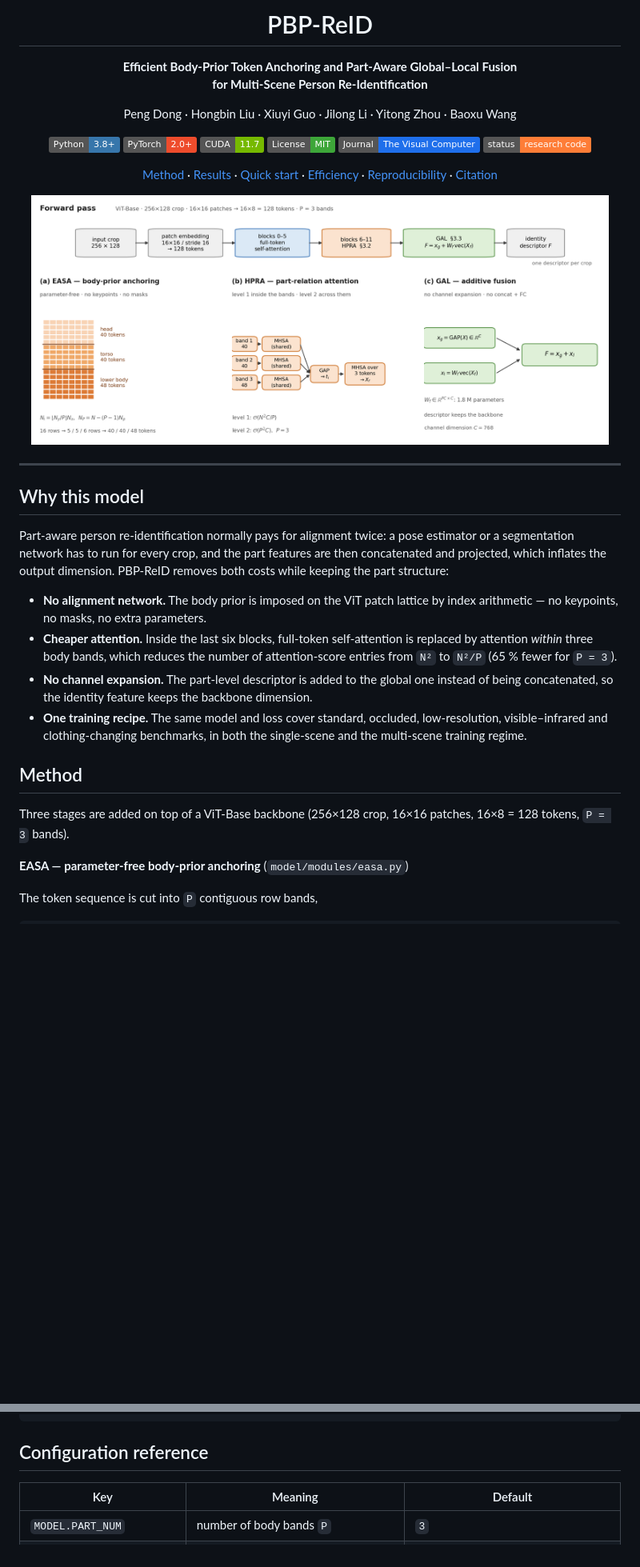
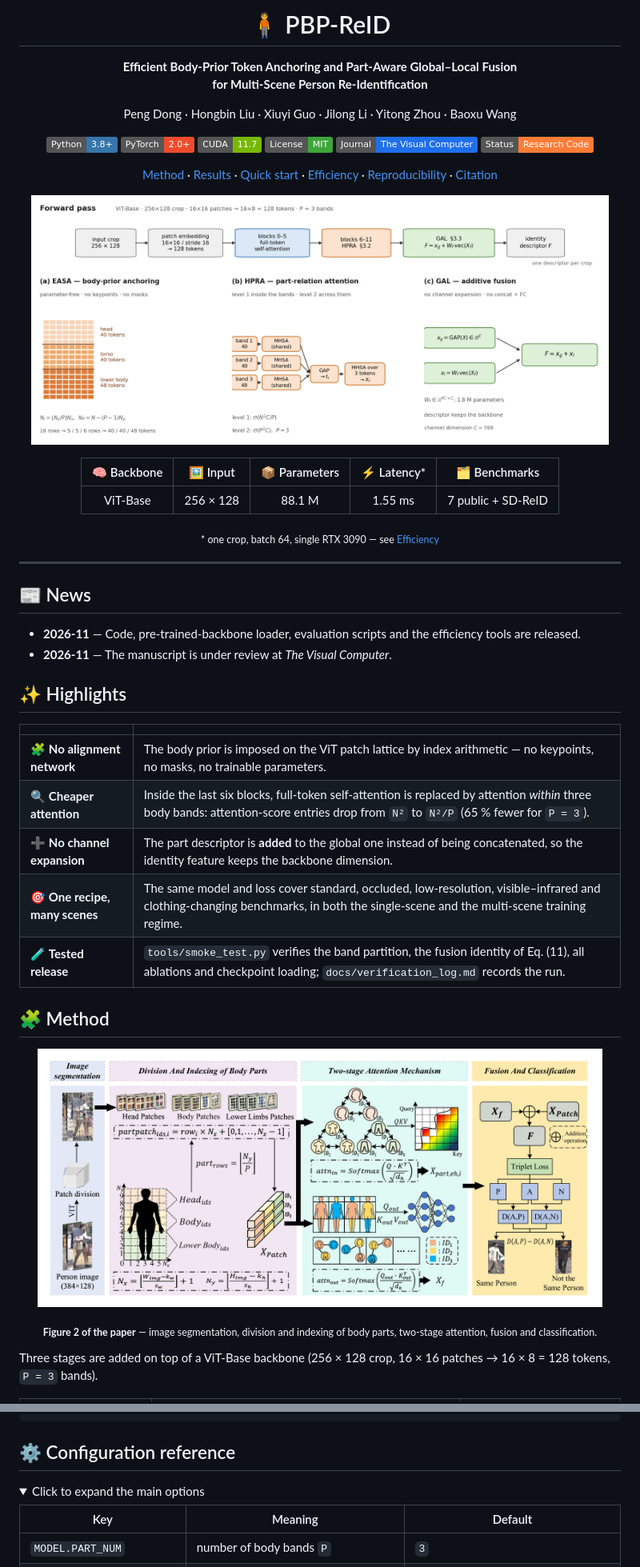
Before and after one commit to dongpeng011/PBP-ReID-Net, a Markdown page: README.md, 2 parts joined by grey strips. Shown at 80% size. GitHub-like rendering; pictures changed too: docs/assets/paper_fig2.png (added); folded sections open; badges without logos; blank space fills up the shorter version.

````diff
--- a/README.md
+++ b/README.md
@@ -1,6 +1,6 @@
 <div align="center">
 
-# PBP-ReID
+# 🧍 PBP-ReID
 
 **Efficient Body-Prior Token Anchoring and Part-Aware Global–Local Fusion<br/>for Multi-Scene Person Re-Identification**
 
@@ -11,5 +11,5 @@ Peng Dong · Hongbin Liu · Xiuyi Guo · Jilong Li · Yitong Zhou · Baoxu Wang
 [![CUDA](https://img.shields.io/badge/CUDA-11.7-76B900?logo=nvidia&logoColor=white)](https://developer.nvidia.com/cuda-toolkit)
 [![License](https://img.shields.io/badge/License-MIT-3DA639)](LICENSE)
 [![Journal](https://img.shields.io/badge/Journal-The%20Visual%20Computer-1F6FEB)](https://link.springer.com/journal/371)
-[![Status](https://img.shields.io/badge/status-research%20code-orange)]()
+[![Status](https://img.shields.io/badge/Status-Research%20Code-orange)]()
 
@@ -22,32 +22,40 @@ Peng Dong · Hongbin Liu · Xiuyi Guo · Jilong Li · Yitong Zhou · Baoxu Wang
 </p>
+
+<div align="center">
+
+| 🧠 Backbone | 🖼️ Input | 📦 Parameters | ⚡ Latency\* | 🗂️ Benchmarks |
+|:---:|:---:|:---:|:---:|:---:|
+| ViT-Base | 256 × 128 | 88.1 M | 1.55 ms | 7 public + SD-ReID |
+
+<sub>\* one crop, batch 64, single RTX 3090 — see [Efficiency](#-efficiency)</sub>
+
+</div>
 
 ---
 
-## Why this model
+## 📰 News
 
-Part-aware person re-identification normally pays for alignment twice: a pose
-estimator or a segmentation network has to run for every crop, and the part
-features are then concatenated and projected, which inflates the output
-dimension. PBP-ReID removes both costs while keeping the part structure:
+- **2026-11** — Code, pre-trained-backbone loader, evaluation scripts and the
+  efficiency tools are released.
+- **2026-11** — The manuscript is under review at *The Visual Computer*.
 
-- **No alignment network.** The body prior is imposed on the ViT patch lattice by
-  index arithmetic — no keypoints, no masks, no extra parameters.
-- **Cheaper attention.** Inside the last six blocks, full-token self-attention is
-  replaced by attention *within* three body bands, which reduces the number of
-  attention-score entries from `N²` to `N²/P` (65 % fewer for `P = 3`).
-- **No channel expansion.** The part-level descriptor is added to the global one
-  instead of being concatenated, so the identity feature keeps the backbone
-  dimension.
-- **One training recipe.** The same model and loss cover standard, occluded,
-  low-resolution, visible–infrared and clothing-changing benchmarks, in both the
-  single-scene and the multi-scene training regime.
+## ✨ Highlights
 
-## Method
+| | |
+|---|---|
+| 🧩 **No alignment network** | The body prior is imposed on the ViT patch lattice by index arithmetic — no keypoints, no masks, no trainable parameters. |
+| 🔍 **Cheaper attention** | Inside the last six blocks, full-token self-attention is replaced by attention *within* three body bands: attention-score entries drop from `N²` to `N²/P` (65 % fewer for `P = 3`). |
+| ➕ **No channel expansion** | The part descriptor is **added** to the global one instead of being concatenated, so the identity feature keeps the backbone dimension. |
+| 🎯 **One recipe, many scenes** | The same model and loss cover standard, occluded, low-resolution, visible–infrared and clothing-changing benchmarks, in both the single-scene and the multi-scene training regime. |
+| 🧪 **Tested release** | `tools/smoke_test.py` verifies the band partition, the fusion identity of Eq. (11), all ablations and checkpoint loading; `docs/verification_log.md` records the run. |
 
-Three stages are added on top of a ViT-Base backbone (256×128 crop, 16×16
-patches, 16×8 = 128 tokens, `P = 3` bands).
+## 🧩 Method
 
-**EASA — parameter-free body-prior anchoring** (`model/modules/easa.py`)
+<p align="center">
+  <img src="docs/assets/paper_fig2.png" alt="Figure 2 of the paper" width="94%"/>
+</p>
+<p align="center"><sub><b>Figure 2 of the paper</b> — image segmentation, division and indexing of body parts, two-stage attention, fusion and classification.</sub></p>
 
-The token sequence is cut into `P` contiguous row bands,
+Three stages are added on top of a ViT-Base backbone (256 × 128 crop, 16 × 16
+patches → 16 × 8 = 128 tokens, `P = 3` bands).
 
@@ -195,7 +211,12 @@ PBP-ReID-Net/
 └── requirements.txt
 ```
 
-## Configuration reference
+</details>
+
+## ⚙️ Configuration reference
+
+<details>
+<summary>Click to expand the main options</summary>
 
 | Key | Meaning | Default |
 |---|---|---|
````
Also changed, not shown: other parts of README.md (+70 -58 lines).
